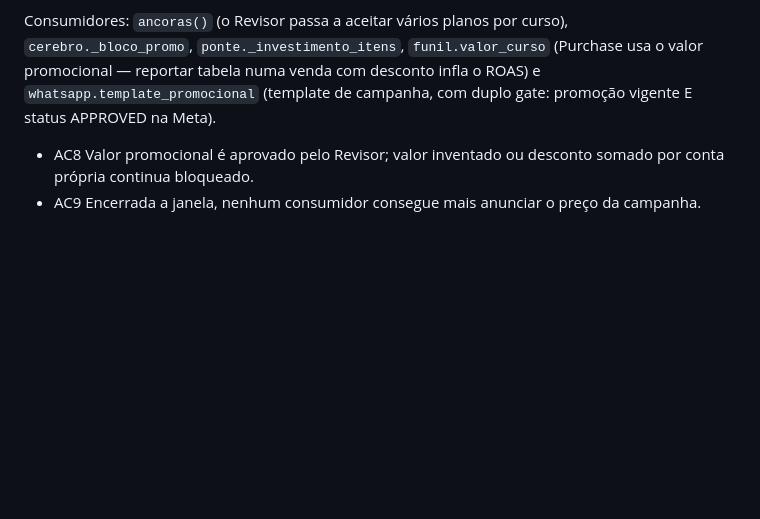
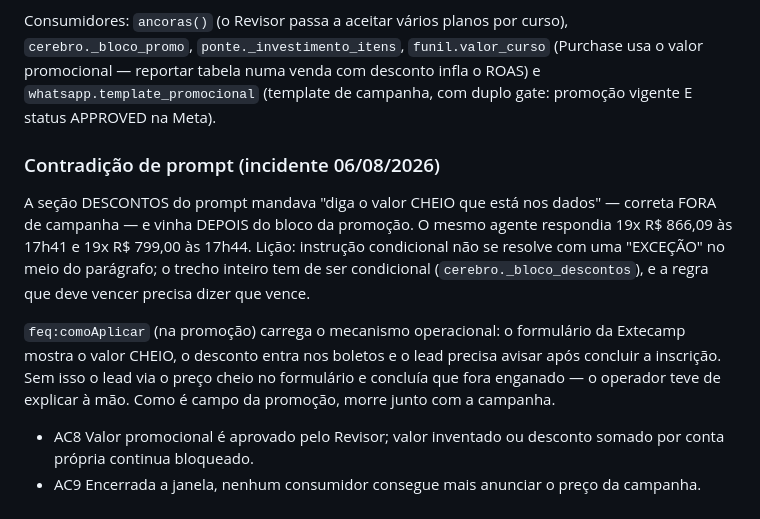
Before and after one commit to vitoraugolis/sistema-extensao-feq, a Markdown page: specs/11-ontologia-anchoring.md, the part around the change. GitHub-like rendering; blank space fills up the shorter version.

Commit message:
LPs republicadas com o mecanismo do desconto + spec 11
Co-Authored-By: Claude Opus 5 <noreply@anthropic.com>

```diff
--- a/specs/11-ontologia-anchoring.md
+++ b/specs/11-ontologia-anchoring.md
@@ -80,6 +80,18 @@ valor promocional — reportar tabela numa venda com desconto infla o ROAS) e
 `whatsapp.template_promocional` (template de campanha, com duplo gate: promoção vigente
 E status APPROVED na Meta).
 
+### Contradição de prompt (incidente 06/08/2026)
+A seção DESCONTOS do prompt mandava "diga o valor CHEIO que está nos dados" — correta FORA
+de campanha — e vinha DEPOIS do bloco da promoção. O mesmo agente respondia 19x R$ 866,09
+às 17h41 e 19x R$ 799,00 às 17h44. Lição: instrução condicional não se resolve com uma
+"EXCEÇÃO" no meio do parágrafo; o trecho inteiro tem de ser condicional
+(`cerebro._bloco_descontos`), e a regra que deve vencer precisa dizer que vence.
+
+`feq:comoAplicar` (na promoção) carrega o mecanismo operacional: o formulário da Extecamp
+mostra o valor CHEIO, o desconto entra nos boletos e o lead precisa avisar após concluir a
+inscrição. Sem isso o lead via o preço cheio no formulário e concluía que fora enganado —
+o operador teve de explicar à mão. Como é campo da promoção, morre junto com a campanha.
+
 - AC8 Valor promocional é aprovado pelo Revisor; valor inventado ou desconto somado por
   conta própria continua bloqueado.
 - AC9 Encerrada a janela, nenhum consumidor consegue mais anunciar o preço da campanha.
```
